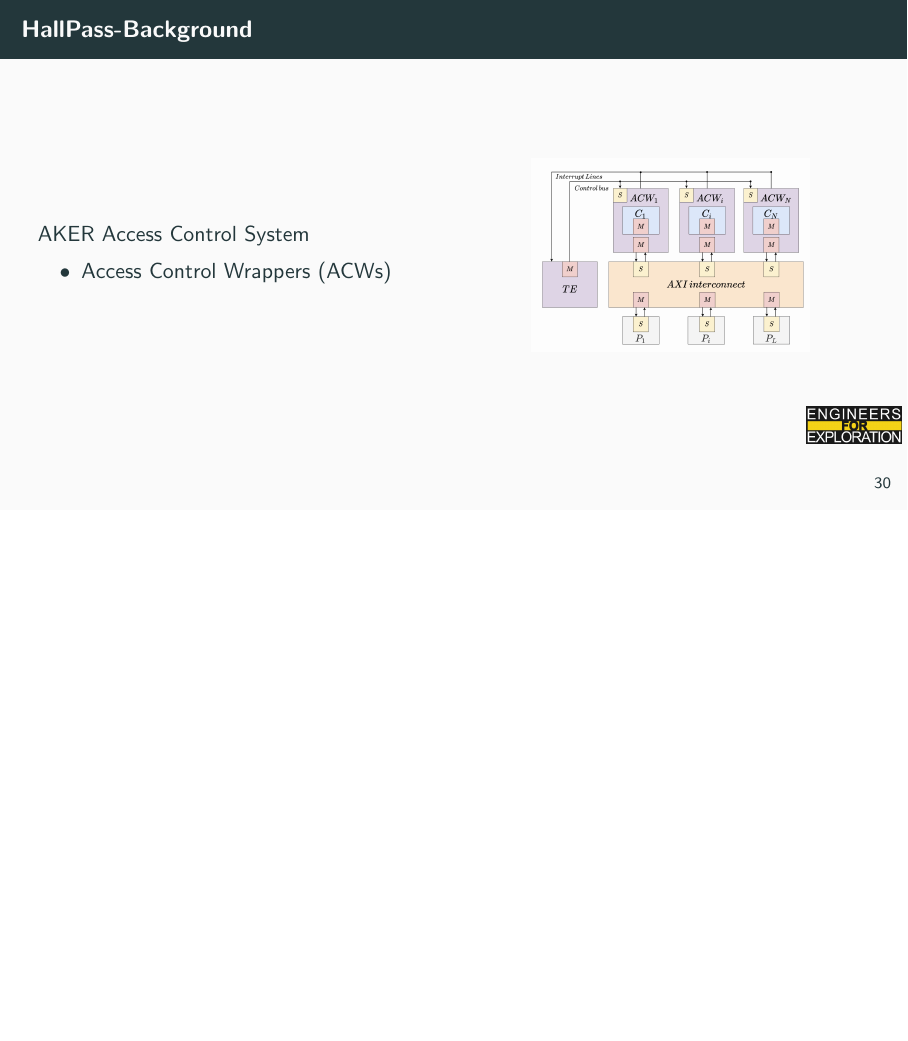
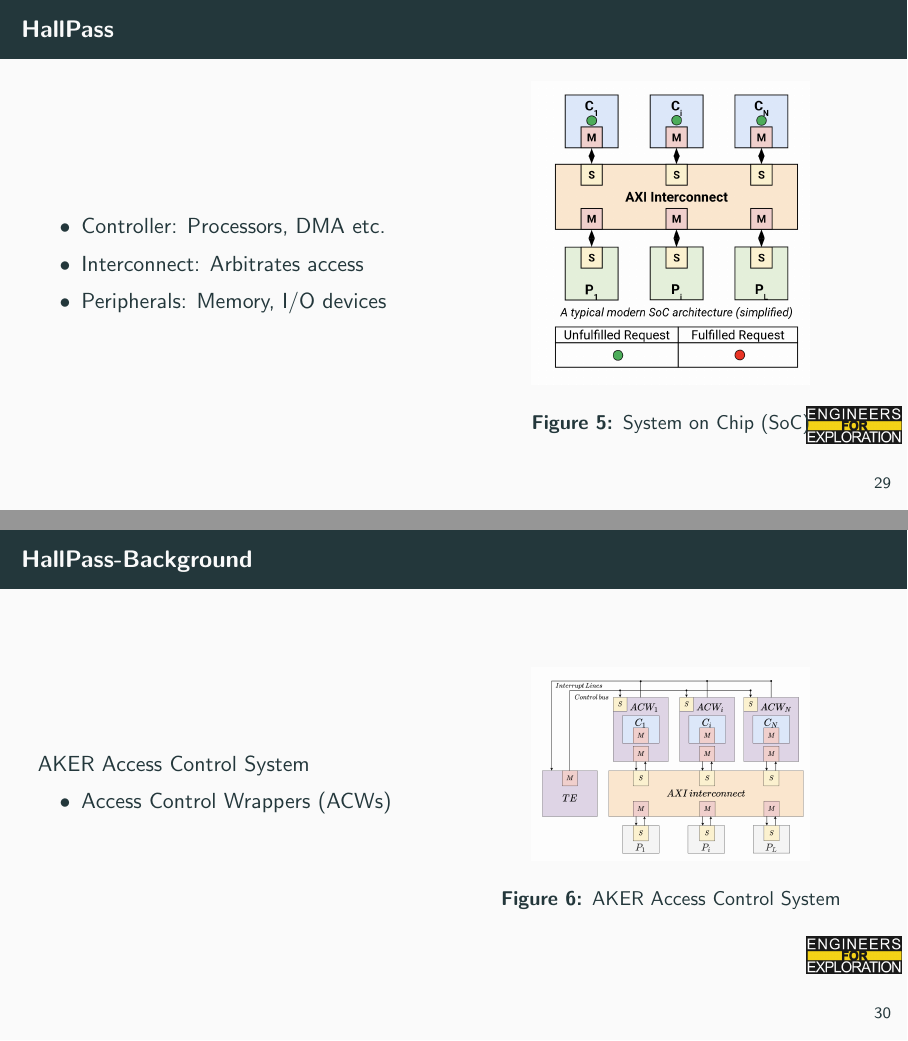
Before and after one commit to UCSD-E4E/weekly_presentations, LaTeX slides (presentation.tex, which reads project_hall_pass.tex): page 36 of 39 before the commit and pages 35 and 36 of 39 after it, the two joined at a grey line, the shorter picture padded with empty space. Compiled offline with pdfLaTeX.

Commit message:
Added captioins

```diff
--- a/project_hall_pass.tex
+++ b/project_hall_pass.tex
@@ -51,9 +51,12 @@
             \end{itemize}
         \end{column}
         \begin{column}{0.5\textwidth}
+            \begin{figure}
                 \centering
                 \includegraphics[height=0.7\textheight,width=0.7\textwidth,keepaspectratio]{SoC.png}
-        \end{column}
+                \caption{System on Chip (SoC)}
+            \end{figure}
+            \end{column}
     \end{columns}
 \end{frame}
 
@@ -67,8 +70,11 @@
             \end{itemize}
         \end{column}
         \begin{column}{0.5\textwidth}
+            \begin{figure}
             \centering
             \includegraphics[height=0.7\textheight,width=0.7\textwidth,keepaspectratio]{aker.png}
+            \caption{AKER Access Control System}
+            \end{figure}
         \end{column}
     \end{columns}
 \end{frame}
```
Also changed, not shown: project_hall_pass.tex (6 more changed lines).
